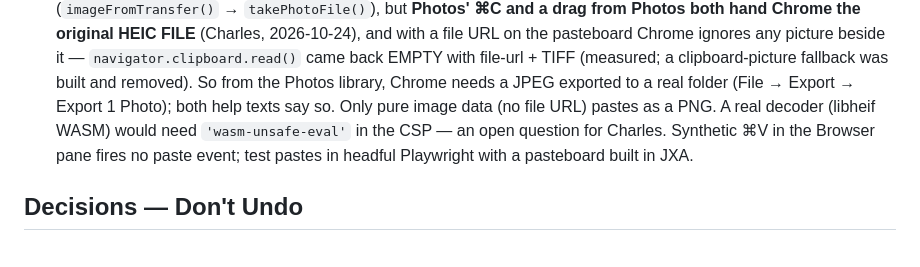
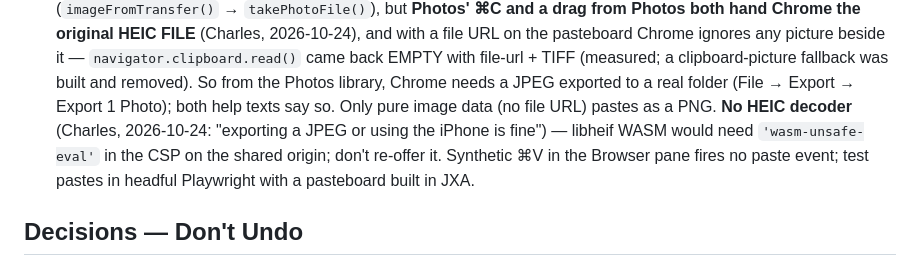
Before and after one commit to eagleadams86/wine-cellar, a Markdown page: CLAUDE.md, the part around the change. GitHub-like rendering.

Commit message:
CLAUDE.md: no HEIC decoder — Charles chose export-a-JPEG or the iPhone
Co-Authored-By: Claude Opus 5.5 <noreply@anthropic.com>

```diff
--- a/CLAUDE.md
+++ b/CLAUDE.md
@@ -86,8 +86,9 @@ the family doesn't.
   beside it — `navigator.clipboard.read()` came back EMPTY with file-url + TIFF (measured; a
   clipboard-picture fallback was built and removed). So from the Photos library, Chrome needs a
   JPEG exported to a real folder (File → Export → Export 1 Photo); both help texts say so. Only
-  pure image data (no file URL) pastes as a PNG. A real decoder (libheif WASM) would need
-  `'wasm-unsafe-eval'` in the CSP — an open question for Charles. Synthetic ⌘V in the Browser pane
+  pure image data (no file URL) pastes as a PNG. **No HEIC decoder** (Charles, 2026-10-24:
+  "exporting a JPEG or using the iPhone is fine") — libheif WASM would need `'wasm-unsafe-eval'`
+  in the CSP on the shared origin; don't re-offer it. Synthetic ⌘V in the Browser pane
   fires no paste event; test pastes in headful Playwright with a pasteboard built in JXA.
 
 ## Decisions — Don't Undo
```
